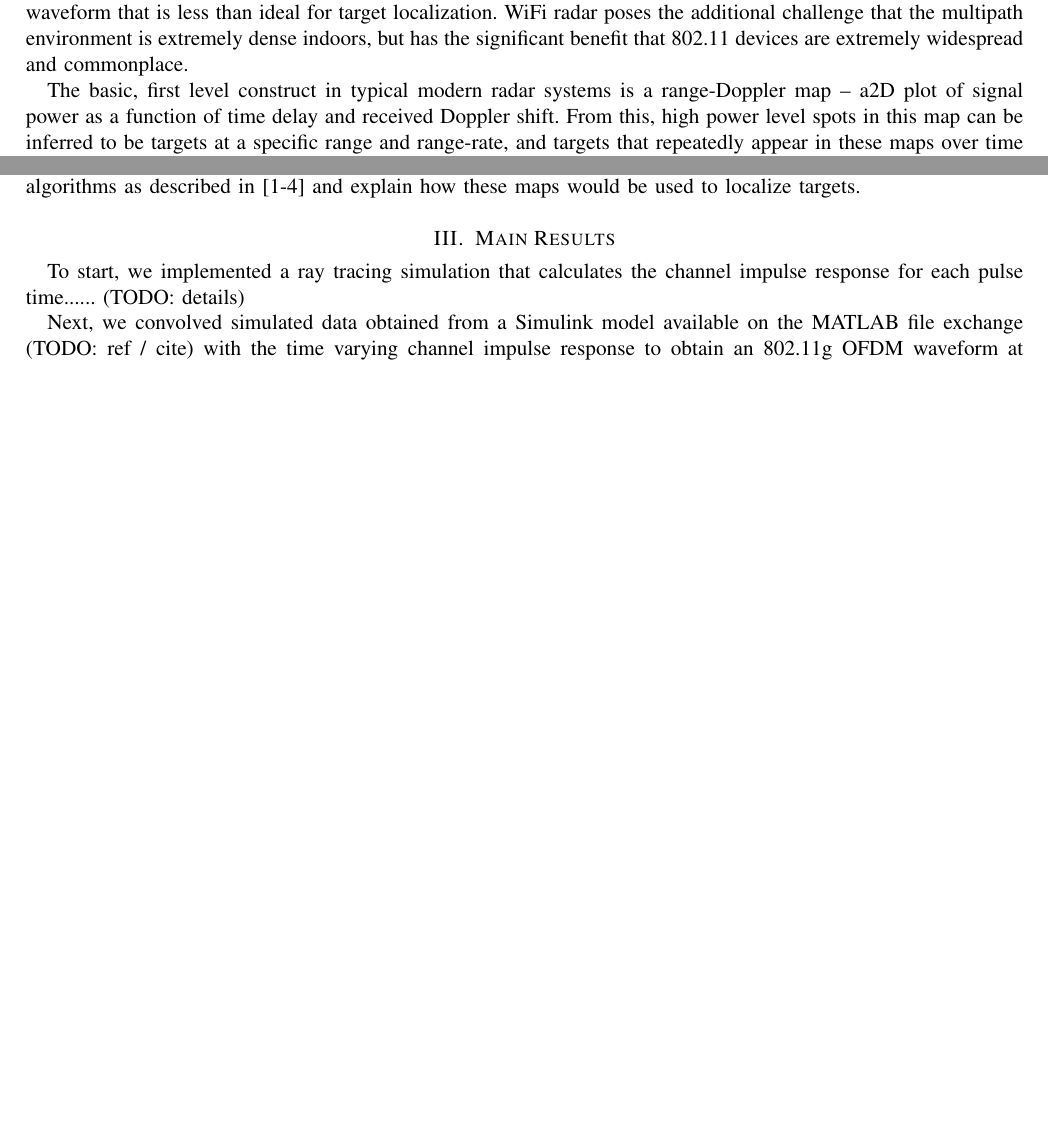
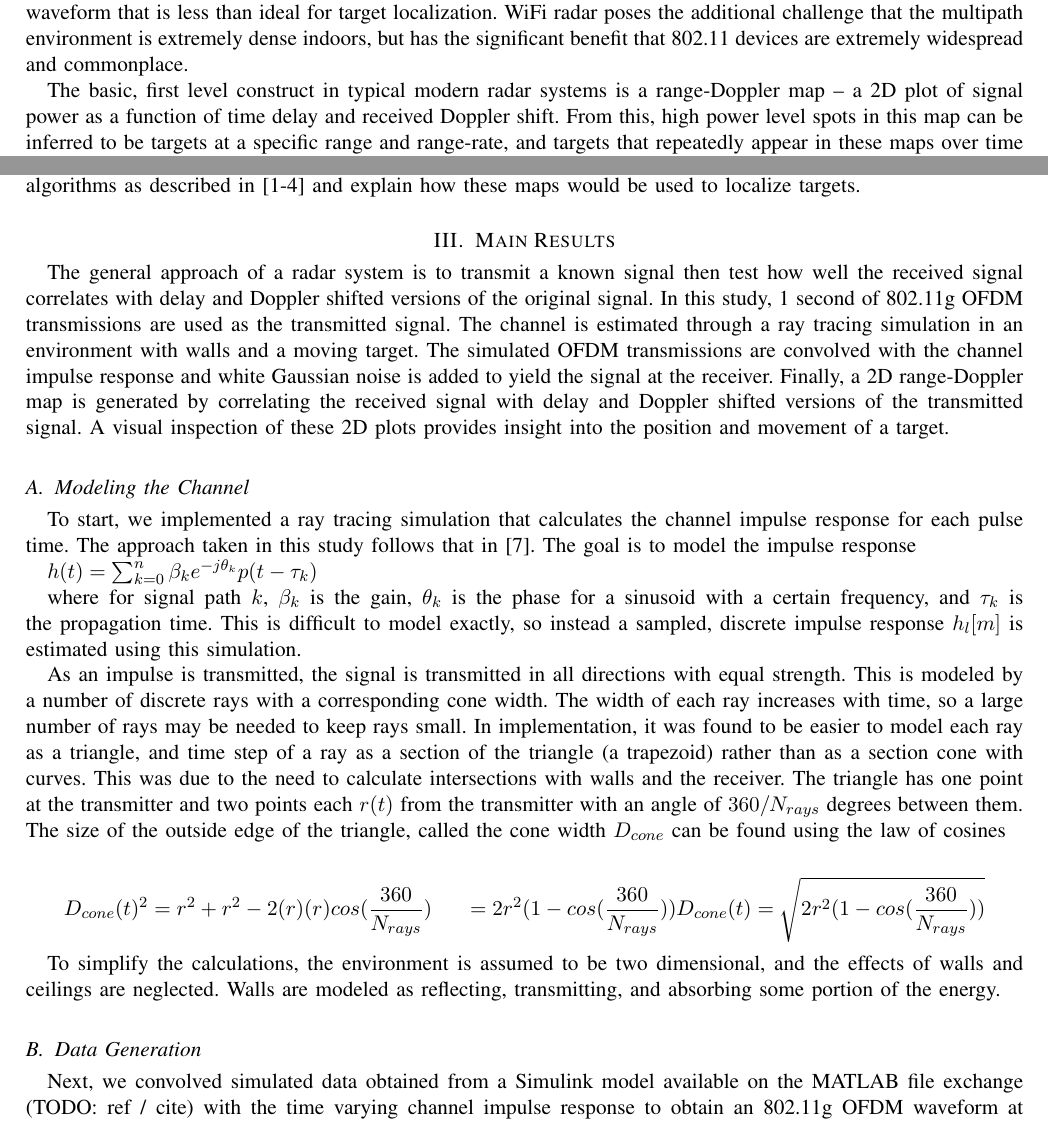
Before and after one commit to USRPMAN/wifi-radar, a LaTeX paper (report.tex): two parts of pages 1 and 2 of 4 before the commit and two parts of pages 1 and 2 of 5 after it, joined at a grey line, cut so that both start at the same text, the shorter picture padded with empty space. Compiled offline with pdfLaTeX.

Commit message:
started adding more about ray tracing

```diff
--- a/report.tex
+++ b/report.tex
@@ -44,7 +44,7 @@ typically is a communication system waveform that is less than ideal for target
 poses the additional challenge that the multipath environment is extremely dense indoors, but has the
 significant benefit that 802.11 devices are extremely widespread and commonplace.
 
-The basic, first level construct in typical modern radar systems is a range-Doppler map – a2D plot of
+The basic, first level construct in typical modern radar systems is a range-Doppler map – a 2D plot of
 signal power as a function of time delay and received Doppler shift. From this, high power level spots in
 this map can be inferred to be targets at a specific range and range-rate, and targets that repeatedly
 appear in these maps over time can be tracked. This project aims to form range-Doppler maps from
@@ -79,8 +76,27 @@ targets.
 
 \section{Main Results}
 
-To start, we implemented a ray tracing simulation that calculates the channel impulse response for each pulse time...... (TODO: details)
+The general approach of a radar system is to transmit a known signal then test how well the received signal correlates with delay and Doppler shifted versions of the original signal. In this study, 1 second of 802.11g OFDM transmissions are used as the transmitted signal. The channel is estimated through a ray tracing simulation in an environment with walls and a moving target. The simulated OFDM transmissions are convolved with the channel impulse response and white Gaussian noise is added to yield the signal at the receiver. Finally, a 2D range-Doppler map is generated by correlating the received signal with delay and Doppler shifted versions of the transmitted signal. A visual inspection of these 2D plots provides insight into the position and movement of a target.
 
+\subsection{Modeling the Channel}
+
+To start, we implemented a ray tracing simulation that calculates the channel impulse response for each pulse time. The approach taken in this study follows that in \cite{Holt}. The goal is to model the impulse response
+
+$ h(t) = \sum_{k=0}^{n} \beta_k e^{-j \theta_k} p(t - \tau_k) $
+
+where for signal path $k$, $\beta_k$ is the gain, $\theta_k$ is the phase for a sinusoid with a certain frequency, and $\tau_k$ is the propagation time. This is difficult to model exactly, so instead a sampled, discrete impulse response $h_l[m]$ is estimated using this simulation.
+
+As an impulse is transmitted, the signal is transmitted in all directions with equal strength. This is modeled by a number of discrete rays with a corresponding cone width. The width of each ray increases with time, so a large number of rays may be needed to keep rays small. In implementation, it was found to be easier to model each ray as a triangle, and time step of a ray as a section of the triangle (a trapezoid) rather than as a section cone with curves. This was due to the need to calculate intersections with walls and the receiver. The triangle has one point at the transmitter and two points each $r(t)$ from the transmitter with an angle of $360/N_{rays}$ degrees between them. The size of the outside edge of the triangle, called the cone width $D_{cone}$ can be found using the law of cosines
+
+\begin{align*}
+D_{cone}(t)^2 &= r^2 + r^2 - 2(r)(r)cos(\frac{360}{N_{rays}})
+              &= 2r^2(1 - cos(\frac{360}{N_{rays}}))
+D_{cone}(t) &= \sqrt{2r^2(1 - cos(\frac{360}{N_{rays}}))}
+\end{align*}
+
+To simplify the calculations, the environment is assumed to be two dimensional, and the effects of walls and ceilings are neglected. Walls are modeled as reflecting, transmitting, and absorbing some portion of the energy.
+
+\subsection{Data Generation}
 Next, we convolved simulated data obtained from a Simulink model available on the MATLAB file exchange (TODO: ref / cite) with the time varying channel impulse response to obtain an 802.11g OFDM waveform at varying data rates as it might propagate around a room with a moving target. This data was saved and run through an algorithm to calculate a range-Doppler map, which is a 2D range-velocity plot commonly used in radar. Additionally, the extensive cancellation-batches algorithm was used to clean up the raw complex samples input to the range-Doppler map forming algorithm.
 
 \subsection{Range-Doppler Maps and Formation}
```
Also changed, not shown: report.tex (7 more changed lines).
